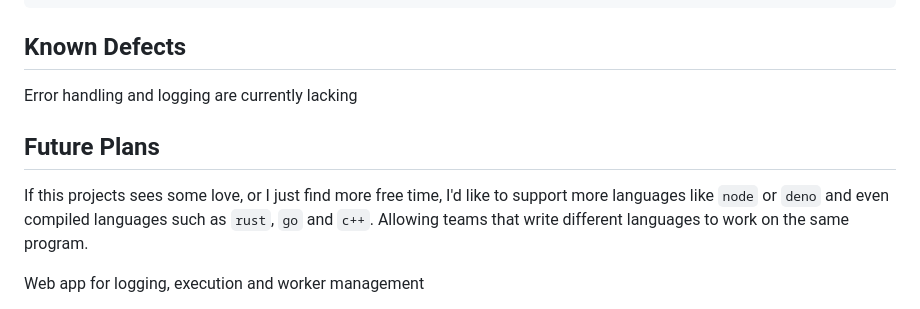
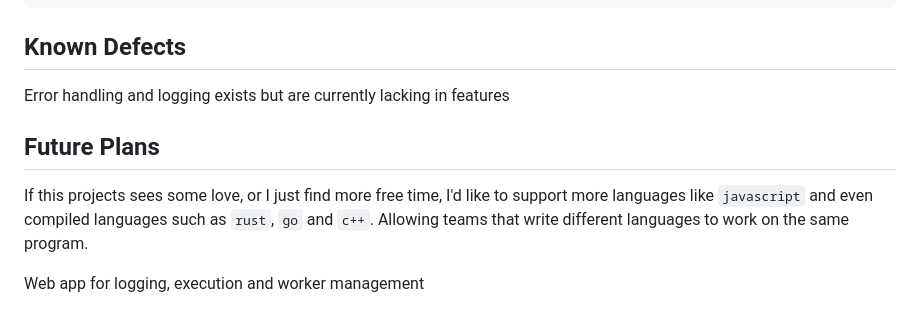
Before and after one commit to daniel-olson-code/buelon, a Markdown page: README.md, the part around the change. Drawn GitHub-style.

Commit message:
docs: Improve clarity in known defects and future plans sections of README.md

```diff
--- a/README.md
+++ b/README.md
@@ -351,14 +351,14 @@ def upload_to_db(data: Dict[str, Union[Dict, List[Dict]]]) -> None:
 
 ## Known Defects
 
-Error handling and logging are currently lacking
+Error handling and logging exists but are currently lacking in features
 
 
 ## Future Plans
 
 If this projects sees some love,
 or I just find more free time,
-I'd like to support more languages like `node` or `deno` and
+I'd like to support more languages like `javascript` and
 even compiled languages such as
 `rust`, `go` and `c++`.
 Allowing teams that write different
```
